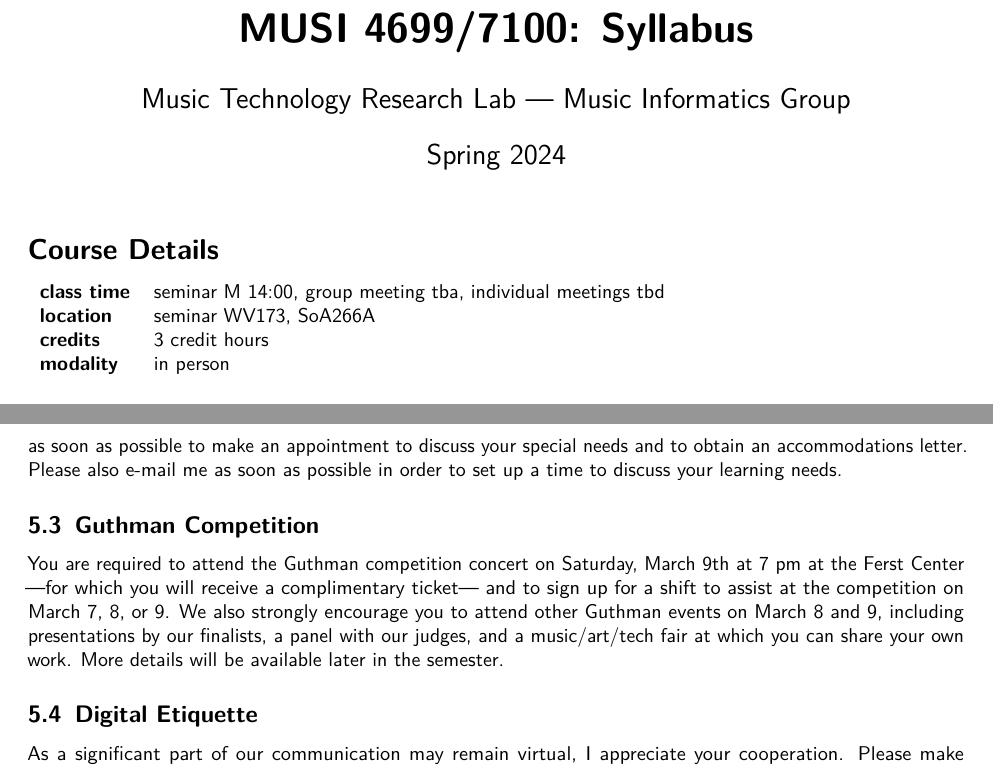
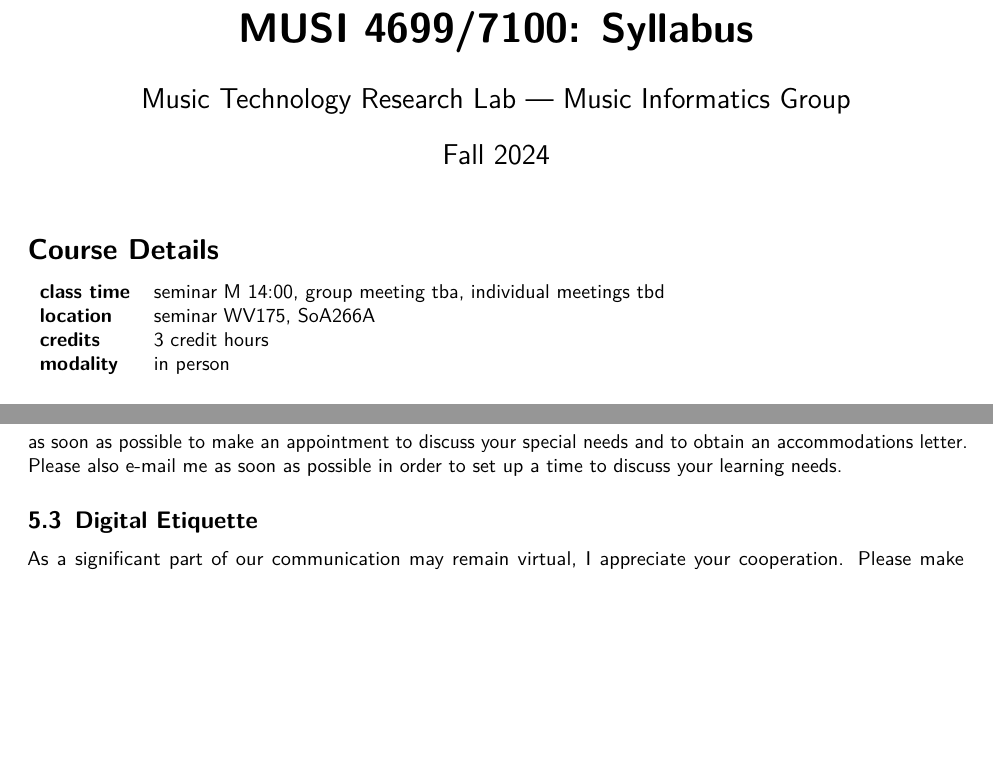
Before and after one commit to alexanderlerch/MUSI7100-Syllabus, a LaTeX document (syllabus.tex): two parts of pages 1 and 4 of 5, joined at a grey line, cut so that both start at the same text, the shorter picture padded with empty space. Compiled offline with pdfLaTeX.

Commit message:
Fall 2024 syllabus

```diff
--- a/syllabus.tex
+++ b/syllabus.tex
@@ -11,7 +11,7 @@
 
 \title{MUSI 4699/7100: Syllabus}
 \author{Music Technology Research Lab --- Music Informatics Group}
-\date{Spring 2024} %%If commented, the current date is used.
+\date{Fall 2024} %%If commented, the current date is used.
 \maketitle
 
 
@@ -20,7 +20,7 @@
 \section*{Course Details}
     \begin{tabular}{ll}
         \textbf{class time} & seminar M 14:00, group meeting tba, individual meetings tbd \\
-        \textbf{location} & seminar WV173, SoA266A\\
+        \textbf{location} & seminar WV175, SoA266A\\
         \textbf{credits} & 3 credit hours\\
         \textbf{modality} & in person
     \end{tabular}
@@ -136,8 +136,8 @@
     %\subsection{Active Participation}
         %\input{include/attendance}
 
-    \subsection{Guthman Competition}
-        You are required to attend the Guthman competition concert on Saturday, March 9th at 7 pm at the Ferst Center ---for which you will receive a complimentary ticket--- and to sign up for a shift to assist at the competition on March 7, 8, or 9. We also strongly encourage you to attend other Guthman events on March 8 and 9, including presentations by our finalists, a panel with our judges, and a music/art/tech fair at which you can share your own work. More details will be available later in the semester.
+    %\subsection{Guthman Competition}
+        %You are required to attend the Guthman competition concert on Saturday, March 9th at 7 pm at the Ferst Center ---for which you will receive a complimentary ticket--- and to sign up for a shift to assist at the competition on March 7, 8, or 9. We also strongly encourage you to attend other Guthman events on March 8 and 9, including presentations by our finalists, a panel with our judges, and a music/art/tech fair at which you can share your own work. More details will be available later in the semester.
 
     \subsection{Digital Etiquette}
         \input{include/etiquette}
```
Also changed, not shown: syllabus.pdf (added).
